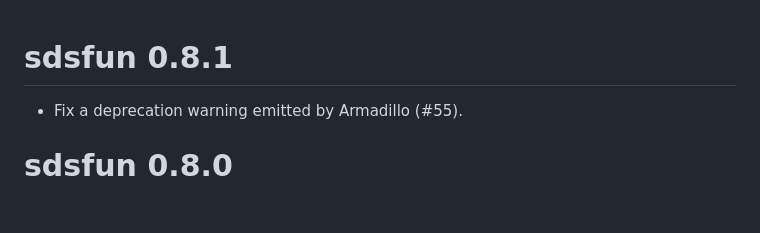
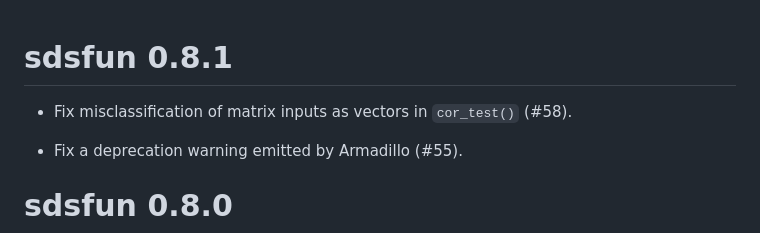
Before and after one commit to stscl/sdsfun, a Markdown page: NEWS.md, the part around the change. Rendered like a GitHub page; blank space fills up the shorter version.

Commit message:
sync update news

```diff
--- a/NEWS.md
+++ b/NEWS.md
@@ -1,4 +1,6 @@
 # sdsfun 0.8.1
+
+* Fix misclassification of matrix inputs as vectors in `cor_test()` (#58).
 
 * Fix a deprecation warning emitted by Armadillo (#55).
 
```
